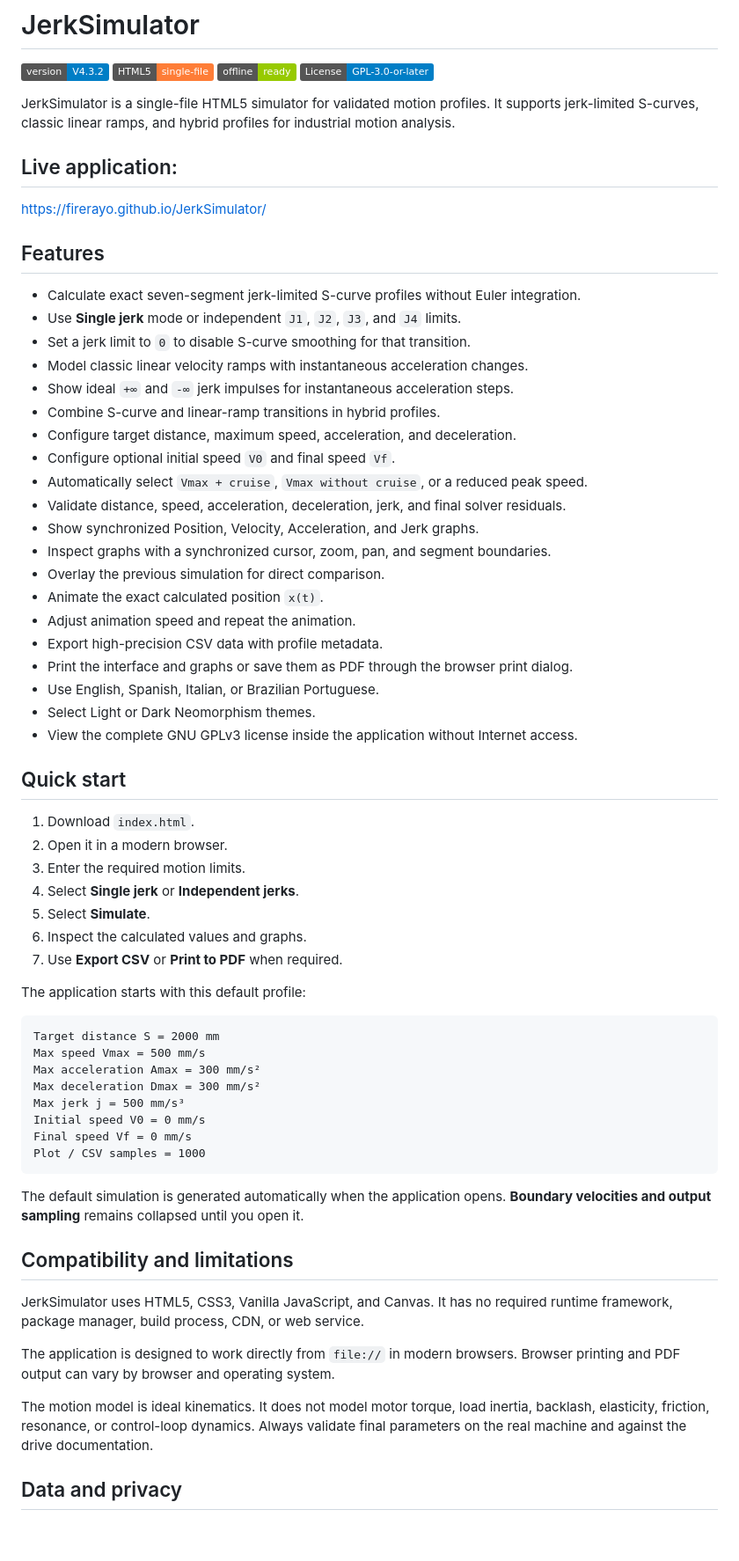
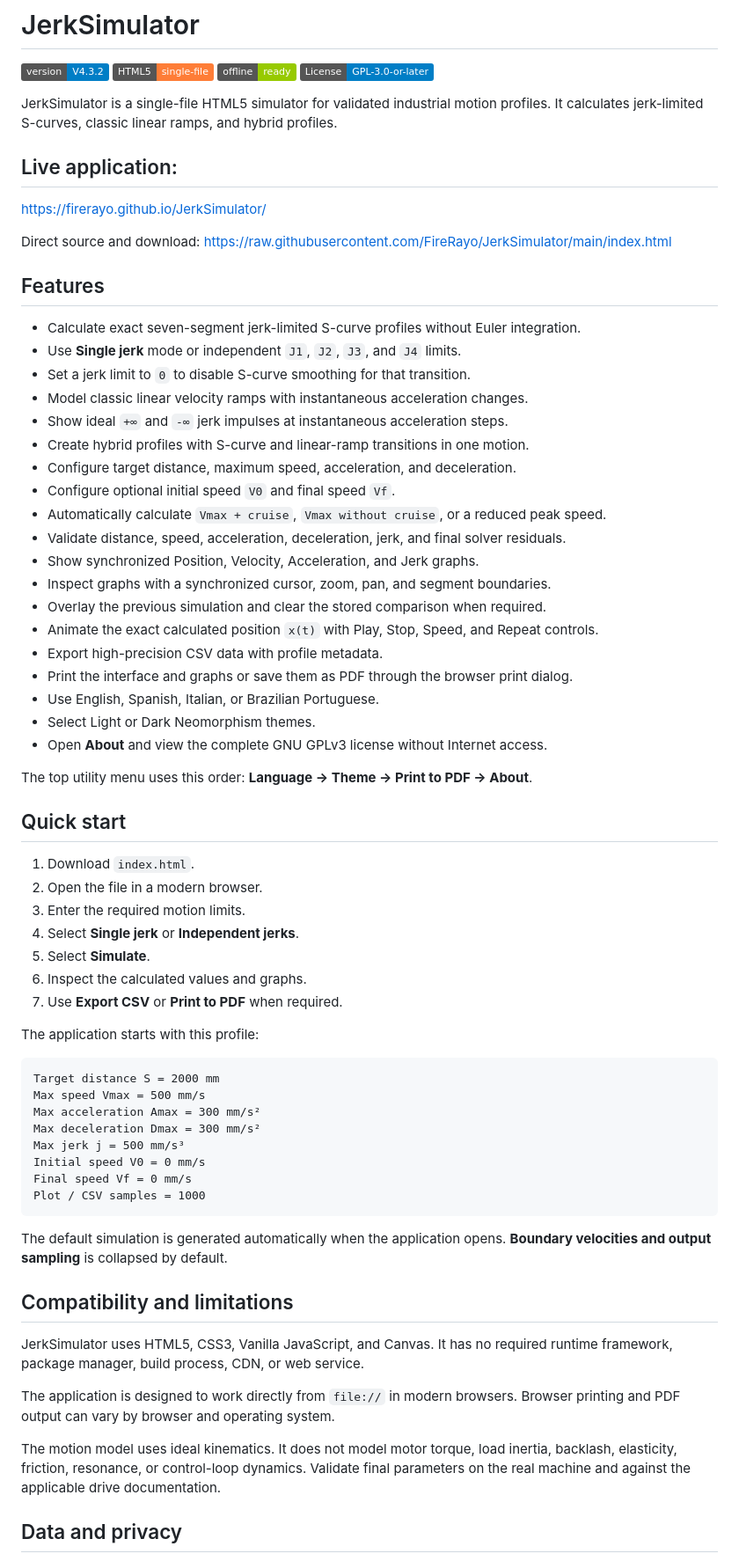
Before and after one commit to FireRayo/JerkSimulator, a Markdown page: README.md, the part around one of its changes. Shown at 88% size. Drawn GitHub-style; badges without logos; blank space fills up the shorter version.

````diff
--- a/README.md
+++ b/README.md
@@ -2,10 +2,13 @@
 
 ![Version: V4.3.2](https://img.shields.io/badge/version-V4.3.2-blue?style=plastic&labelColor=555) ![HTML5: single-file](https://img.shields.io/badge/HTML5-single--file-orange?style=plastic&labelColor=555) ![Offline: ready](https://img.shields.io/badge/offline-ready-green?style=plastic&labelColor=555) [![License: GPL-3.0-or-later](https://img.shields.io/badge/License-GPL--3.0--or--later-blue?style=plastic&labelColor=555)](LICENSE)
 
-JerkSimulator is a single-file HTML5 simulator for validated motion profiles. It supports jerk-limited S-curves, classic linear ramps, and hybrid profiles for industrial motion analysis.
+JerkSimulator is a single-file HTML5 simulator for validated industrial motion profiles. It calculates jerk-limited S-curves, classic linear ramps, and hybrid profiles.
 
 ## Live application:
 [https://firerayo.github.io/JerkSimulator/](https://firerayo.github.io/JerkSimulator/)
+
+Direct source and download:
+[https://raw.githubusercontent.com/FireRayo/JerkSimulator/main/index.html](https://raw.githubusercontent.com/FireRayo/JerkSimulator/main/index.html)
 
 ## Features
 
@@ -13,34 +16,35 @@ JerkSimulator is a single-file HTML5 simulator for validated motion profiles. It
 - Use **Single jerk** mode or independent `J1`, `J2`, `J3`, and `J4` limits.
 - Set a jerk limit to `0` to disable S-curve smoothing for that transition.
 - Model classic linear velocity ramps with instantaneous acceleration changes.
-- Show ideal `+∞` and `-∞` jerk impulses for instantaneous acceleration steps.
-- Combine S-curve and linear-ramp transitions in hybrid profiles.
+- Show ideal `+∞` and `-∞` jerk impulses at instantaneous acceleration steps.
+- Create hybrid profiles with S-curve and linear-ramp transitions in one motion.
 - Configure target distance, maximum speed, acceleration, and deceleration.
 - Configure optional initial speed `V0` and final speed `Vf`.
-- Automatically select `Vmax + cruise`, `Vmax without cruise`, or a reduced peak speed.
+- Automatically calculate `Vmax + cruise`, `Vmax without cruise`, or a reduced peak speed.
 - Validate distance, speed, acceleration, deceleration, jerk, and final solver residuals.
 - Show synchronized Position, Velocity, Acceleration, and Jerk graphs.
 - Inspect graphs with a synchronized cursor, zoom, pan, and segment boundaries.
-- Overlay the previous simulation for direct comparison.
-- Animate the exact calculated position `x(t)`.
-- Adjust animation speed and repeat the animation.
+- Overlay the previous simulation and clear the stored comparison when required.
+- Animate the exact calculated position `x(t)` with Play, Stop, Speed, and Repeat controls.
 - Export high-precision CSV data with profile metadata.
 - Print the interface and graphs or save them as PDF through the browser print dialog.
 - Use English, Spanish, Italian, or Brazilian Portuguese.
 - Select Light or Dark Neomorphism themes.
-- View the complete GNU GPLv3 license inside the application without Internet access.
+- Open **About** and view the complete GNU GPLv3 license without Internet access.
+
+The top utility menu uses this order: **Language → Theme → Print to PDF → About**.
 
 ## Quick start
 
 1. Download `index.html`.
-2. Open it in a modern browser.
+2. Open the file in a modern browser.
 3. Enter the required motion limits.
 4. Select **Single jerk** or **Independent jerks**.
 5. Select **Simulate**.
 6. Inspect the calculated values and graphs.
 7. Use **Export CSV** or **Print to PDF** when required.
 
-The application starts with this default profile:
+The application starts with this profile:
 
 ```text
 Target distance S = 2000 mm
@@ -53,7 +57,7 @@ Final speed Vf = 0 mm/s
 Plot / CSV samples = 1000
 ```
 
-The default simulation is generated automatically when the application opens. **Boundary velocities and output sampling** remains collapsed until you open it.
+The default simulation is generated automatically when the application opens. **Boundary velocities and output sampling** is collapsed by default.
 
 ## Compatibility and limitations
 
@@ -61,7 +65,7 @@ JerkSimulator uses HTML5, CSS3, Vanilla JavaScript, and Canvas. It has no requir
 
 The application is designed to work directly from `file://` in modern browsers. Browser printing and PDF output can vary by browser and operating system.
 
-The motion model is ideal kinematics. It does not model motor torque, load inertia, backlash, elasticity, friction, resonance, or control-loop dynamics. Always validate final parameters on the real machine and against the drive documentation.
+The motion model uses ideal kinematics. It does not model motor torque, load inertia, backlash, elasticity, friction, resonance, or control-loop dynamics. Validate final parameters on the real machine and against the applicable drive documentation.
 
 ## Data and privacy
 
````
Also changed, not shown: other parts of README.md (+4 -8 lines).
